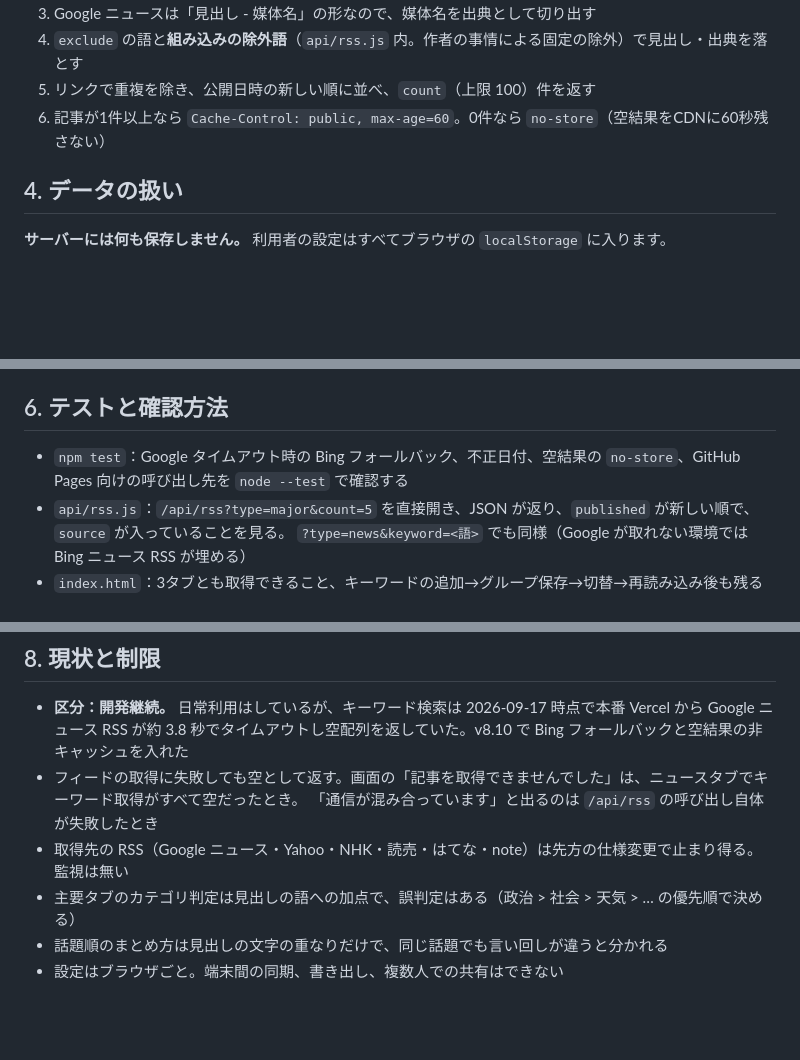
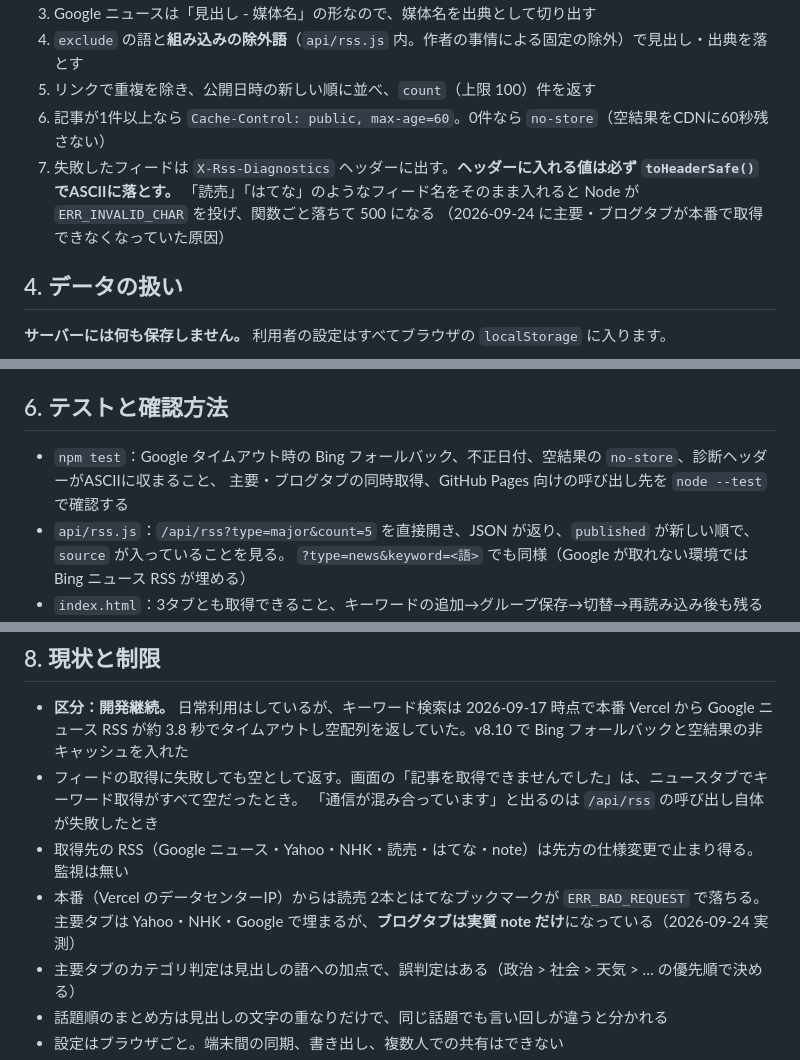
Before and after one commit to syararinn/News-RSS, a Markdown page: README.md, 3 parts joined by grey strips. GitHub-like rendering; blank space fills up the shorter version.

Commit message:
docs: 診断ヘッダーのASCII制約と本番での取得先の実態を書く
Co-Authored-By: Claude Opus 5 <noreply@anthropic.com>

```diff
--- a/README.md
+++ b/README.md
@@ -77,6 +77,9 @@ Vercel CLI が無い場合は、`api/rss.js` を Express などで `/api/rss`
 4. `exclude` の語と**組み込みの除外語**（`api/rss.js` 内。作者の事情による固定の除外）で見出し・出典を落とす
 5. リンクで重複を除き、公開日時の新しい順に並べ、`count`（上限 100）件を返す
 6. 記事が1件以上なら `Cache-Control: public, max-age=60`。0件なら `no-store`（空結果をCDNに60秒残さない）
+7. 失敗したフィードは `X-Rss-Diagnostics` ヘッダーに出す。**ヘッダーに入れる値は必ず `toHeaderSafe()` でASCIIに落とす。**
+   「読売」「はてな」のようなフィード名をそのまま入れると Node が `ERR_INVALID_CHAR` を投げ、関数ごと落ちて 500 になる
+   （2026-09-24 に主要・ブログタブが本番で取得できなくなっていた原因）
 
 ## 4. データの扱い
 
@@ -113,7 +116,8 @@ AGENTS.md           Hub 経由で扱うときの同期規則
 
 ## 6. テストと確認方法
 
-- `npm test`：Google タイムアウト時の Bing フォールバック、不正日付、空結果の `no-store`、GitHub Pages 向けの呼び出し先を `node --test` で確認する
+- `npm test`：Google タイムアウト時の Bing フォールバック、不正日付、空結果の `no-store`、診断ヘッダーがASCIIに収まること、
+  主要・ブログタブの同時取得、GitHub Pages 向けの呼び出し先を `node --test` で確認する
 - `api/rss.js`：`/api/rss?type=major&count=5` を直接開き、JSON が返り、`published` が新しい順で、`source` が入っていることを見る。
   `?type=news&keyword=<語>` でも同様（Google が取れない環境では Bing ニュース RSS が埋める）
 - `index.html`：3タブとも取得できること、キーワードの追加→グループ保存→切替→再読み込み後も残ること、
@@ -131,6 +135,8 @@ AGENTS.md           Hub 経由で扱うときの同期規則
 - フィードの取得に失敗しても空として返す。画面の「記事を取得できませんでした」は、ニュースタブでキーワード取得がすべて空だったとき。
   「通信が混み合っています」と出るのは `/api/rss` の呼び出し自体が失敗したとき
 - 取得先の RSS（Google ニュース・Yahoo・NHK・読売・はてな・note）は先方の仕様変更で止まり得る。監視は無い
+- 本番（Vercel のデータセンターIP）からは読売 2本とはてなブックマークが `ERR_BAD_REQUEST` で落ちる。
+  主要タブは Yahoo・NHK・Google で埋まるが、**ブログタブは実質 note だけ**になっている（2026-09-24 実測）
 - 主要タブのカテゴリ判定は見出しの語への加点で、誤判定はある（政治 > 社会 > 天気 > … の優先順で決める）
 - 話題順のまとめ方は見出しの文字の重なりだけで、同じ話題でも言い回しが違うと分かれる
 - 設定はブラウザごと。端末間の同期、書き出し、複数人での共有はできない
```
